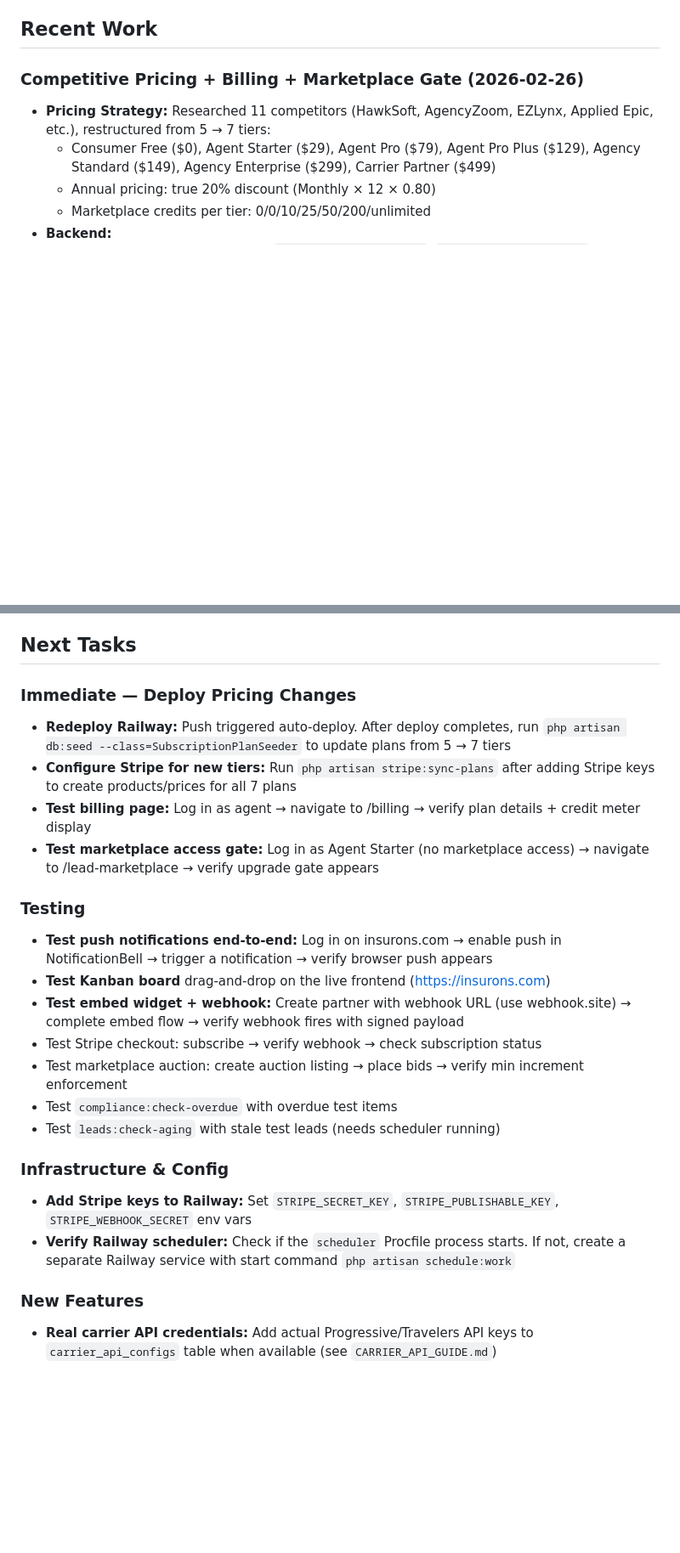
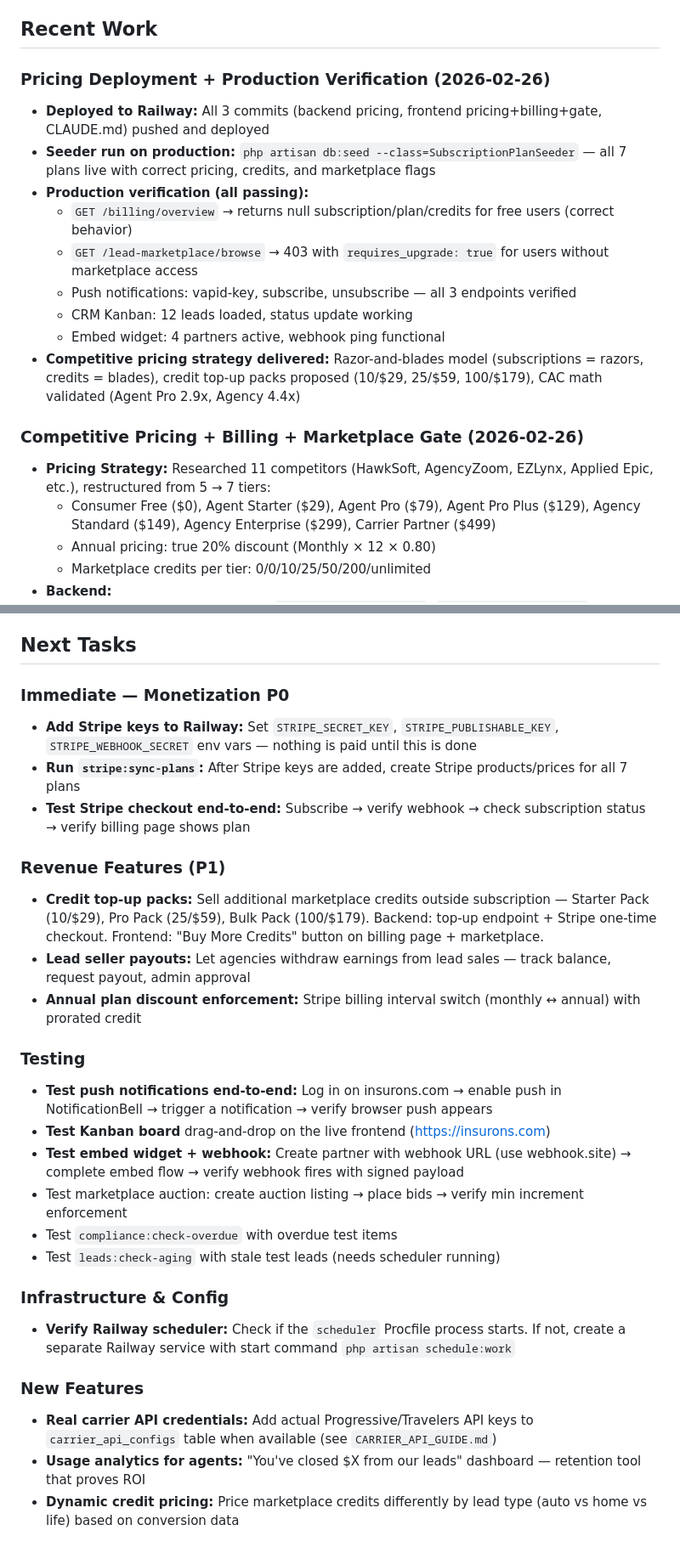
Before and after one commit to michelevens/InsureFlow, a Markdown page: CLAUDE.md, 2 parts joined by grey strips. Shown at 85% size. Drawn GitHub-style; blank space fills up the shorter version.

Commit message:
Update CLAUDE.md: deployment verified, pricing strategy, next tasks restructured
Co-Authored-By: Claude Opus 4.6 <noreply@anthropic.com>

```diff
--- a/CLAUDE.md
+++ b/CLAUDE.md
@@ -224,6 +224,17 @@ php artisan serve
 - **ZIP Code Autocomplete:** 160+ ZIP codes seeded and lookup working on production
 
 ## Recent Work
+
+### Pricing Deployment + Production Verification (2026-02-26)
+- **Deployed to Railway:** All 3 commits (backend pricing, frontend pricing+billing+gate, CLAUDE.md) pushed and deployed
+- **Seeder run on production:** `php artisan db:seed --class=SubscriptionPlanSeeder` — all 7 plans live with correct pricing, credits, and marketplace flags
+- **Production verification (all passing):**
+  - `GET /billing/overview` → returns null subscription/plan/credits for free users (correct behavior)
+  - `GET /lead-marketplace/browse` → 403 with `requires_upgrade: true` for users without marketplace access
+  - Push notifications: vapid-key, subscribe, unsubscribe — all 3 endpoints verified
+  - CRM Kanban: 12 leads loaded, status update working
+  - Embed widget: 4 partners active, webhook ping functional
+- **Competitive pricing strategy delivered:** Razor-and-blades model (subscriptions = razors, credits = blades), credit top-up packs proposed (10/$29, 25/$59, 100/$179), CAC math validated (Agent Pro 2.9x, Agency 4.4x)
 
 ### Competitive Pricing + Billing + Marketplace Gate (2026-02-26)
 - **Pricing Strategy:** Researched 11 competitors (HawkSoft, AgencyZoom, EZLynx, Applied Epic, etc.), restructured from 5 → 7 tiers:
@@ -520,24 +531,28 @@ All 4 core flows tested against production and **PASSING**:
 
 ## Next Tasks
 
-### Immediate — Deploy Pricing Changes
-- **Redeploy Railway:** Push triggered auto-deploy. After deploy completes, run `php artisan db:seed --class=SubscriptionPlanSeeder` to update plans from 5 → 7 tiers
-- **Configure Stripe for new tiers:** Run `php artisan stripe:sync-plans` after adding Stripe keys to create products/prices for all 7 plans
-- **Test billing page:** Log in as agent → navigate to /billing → verify plan details + credit meter display
-- **Test marketplace access gate:** Log in as Agent Starter (no marketplace access) → navigate to /lead-marketplace → verify upgrade gate appears
+### Immediate — Monetization P0
+- **Add Stripe keys to Railway:** Set `STRIPE_SECRET_KEY`, `STRIPE_PUBLISHABLE_KEY`, `STRIPE_WEBHOOK_SECRET` env vars — nothing is paid until this is done
+- **Run `stripe:sync-plans`:** After Stripe keys are added, create Stripe products/prices for all 7 plans
+- **Test Stripe checkout end-to-end:** Subscribe → verify webhook → check subscription status → verify billing page shows plan
+
+### Revenue Features (P1)
+- **Credit top-up packs:** Sell additional marketplace credits outside subscription — Starter Pack (10/$29), Pro Pack (25/$59), Bulk Pack (100/$179). Backend: top-up endpoint + Stripe one-time checkout. Frontend: "Buy More Credits" button on billing page + marketplace.
+- **Lead seller payouts:** Let agencies withdraw earnings from lead sales — track balance, request payout, admin approval
+- **Annual plan discount enforcement:** Stripe billing interval switch (monthly ↔ annual) with prorated credit
 
 ### Testing
 - **Test push notifications end-to-end:** Log in on insurons.com → enable push in NotificationBell → trigger a notification → verify browser push appears
 - **Test Kanban board** drag-and-drop on the live frontend (https://insurons.com)
 - **Test embed widget + webhook:** Create partner with webhook URL (use webhook.site) → complete embed flow → verify webhook fires with signed payload
-- Test Stripe checkout: subscribe → verify webhook → check subscription status
 - Test marketplace auction: create auction listing → place bids → verify min increment enforcement
 - Test `compliance:check-overdue` with overdue test items
 - Test `leads:check-aging` with stale test leads (needs scheduler running)
 
 ### Infrastructure & Config
-- **Add Stripe keys to Railway:** Set `STRIPE_SECRET_KEY`, `STRIPE_PUBLISHABLE_KEY`, `STRIPE_WEBHOOK_SECRET` env vars
 - **Verify Railway scheduler:** Check if the `scheduler` Procfile process starts. If not, create a separate Railway service with start command `php artisan schedule:work`
 
 ### New Features
 - **Real carrier API credentials:** Add actual Progressive/Travelers API keys to `carrier_api_configs` table when available (see `CARRIER_API_GUIDE.md`)
+- **Usage analytics for agents:** "You've closed $X from our leads" dashboard — retention tool that proves ROI
+- **Dynamic credit pricing:** Price marketplace credits differently by lead type (auto vs home vs life) based on conversion data
```
